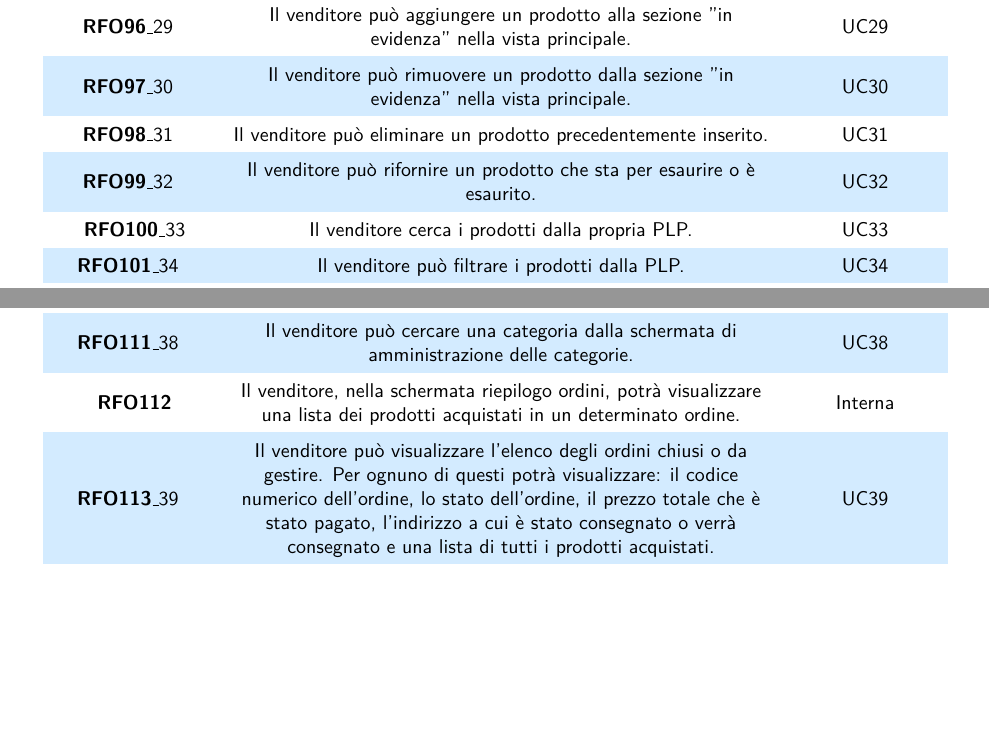
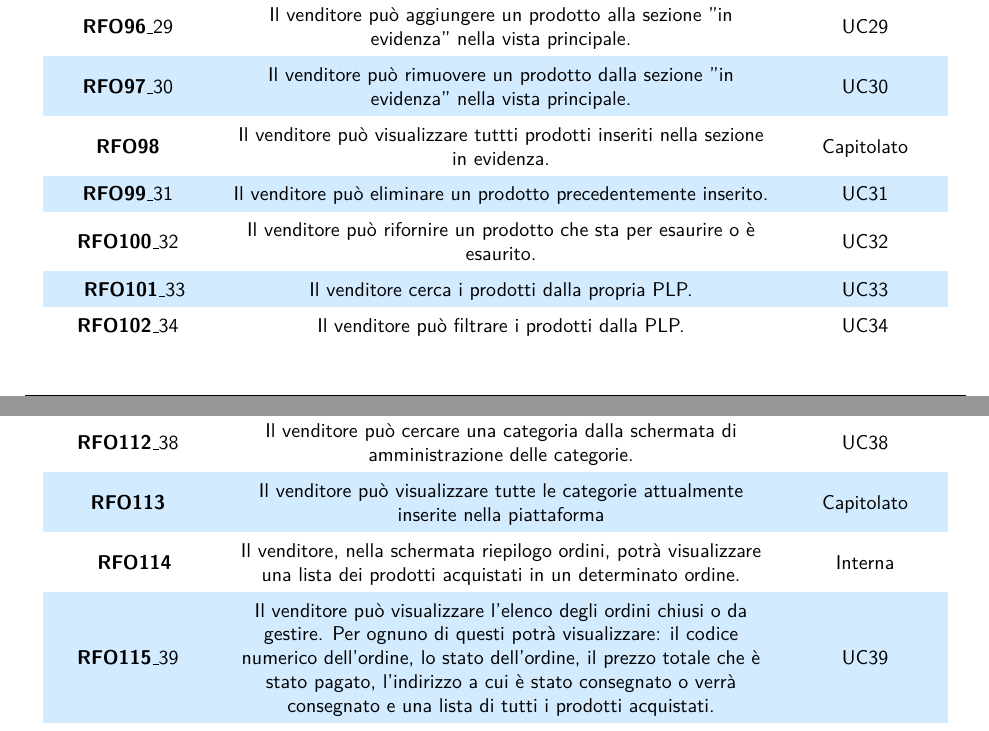
Before and after one commit to NotOnlyStudents/Documentazione, a LaTeX document (DocumentiPubblici/AnalisiDeiRequisiti/AnalisiDeiRequisiti_v1.14.tex, which reads DocumentiPubblici/AnalisiDeiRequisiti/Sezioni/Requisiti/Funzionali/RequisitiVenditore/RequisitiCategoria.tex, DocumentiPubblici/AnalisiDeiRequisiti/Sezioni/Requisiti/Funzionali/RequisitiVenditore/RequisitiProdotto.tex): two parts of pages 71 and 72 of 81, joined at a grey line, cut so that both start at the same text, the shorter picture padded with empty space. Compiled offline with pdfLaTeX.

Commit message:
Aggiunti requisiti

```diff
--- a/DocumentiPubblici/AnalisiDeiRequisiti/Sezioni/Requisiti/Funzionali/RequisitiVenditore/RequisitiCategoria.tex
+++ b/DocumentiPubblici/AnalisiDeiRequisiti/Sezioni/Requisiti/Funzionali/RequisitiVenditore/RequisitiCategoria.tex
@@ -9,3 +9,5 @@
 \rfun{O}{\ref{eliminazione-categoria}} & Il venditore può eliminare una categoria già inserita. & UC\ref{eliminazione-categoria} \\
 
 \rfun{O}{\ref{ricerca-categoria}} & Il venditore può cercare una categoria dalla schermata di amministrazione delle categorie. & UC\ref{ricerca-categoria} \\
+
+\rfun{O}{} &Il venditore può visualizzare tutte le categorie attualmente inserite nella piattaforma & Capitolato \\
--- a/DocumentiPubblici/AnalisiDeiRequisiti/Sezioni/Requisiti/Funzionali/RequisitiVenditore/RequisitiProdotto.tex
+++ b/DocumentiPubblici/AnalisiDeiRequisiti/Sezioni/Requisiti/Funzionali/RequisitiVenditore/RequisitiProdotto.tex
@@ -36,6 +36,8 @@
 
 \rfun{O}{\ref{rimozione-prodotto-evidenza}} & Il venditore può rimuovere un prodotto dalla sezione "in evidenza" nella vista principale. & UC\ref{rimozione-prodotto-evidenza} \\
 
+\rfun{O}{} & Il venditore può visualizzare tuttti prodotti inseriti nella sezione in evidenza. & Capitolato \\
+
 \rfun{O}{\ref{eliminazione-prodotto}} & Il venditore può eliminare un prodotto precedentemente inserito. & UC\ref{eliminazione-prodotto} \\
 
 \rfun{O}{\ref{rifornimento-prodotto}} & Il venditore può rifornire un prodotto che sta per esaurire o è esaurito. & UC\ref{rifornimento-prodotto} \\
```
